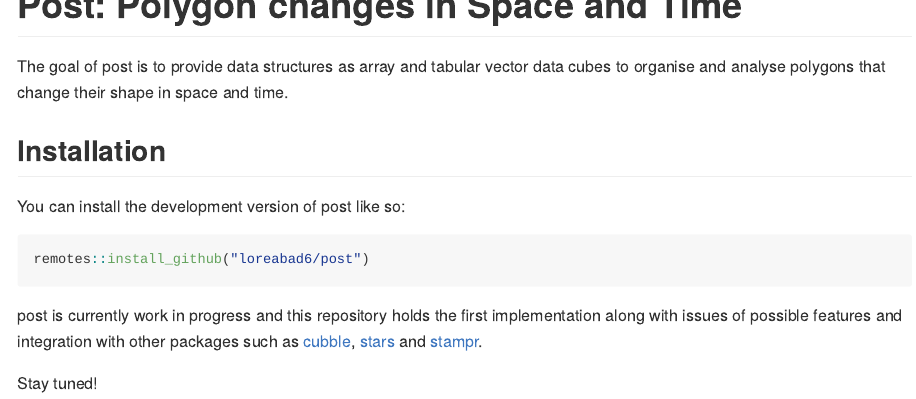
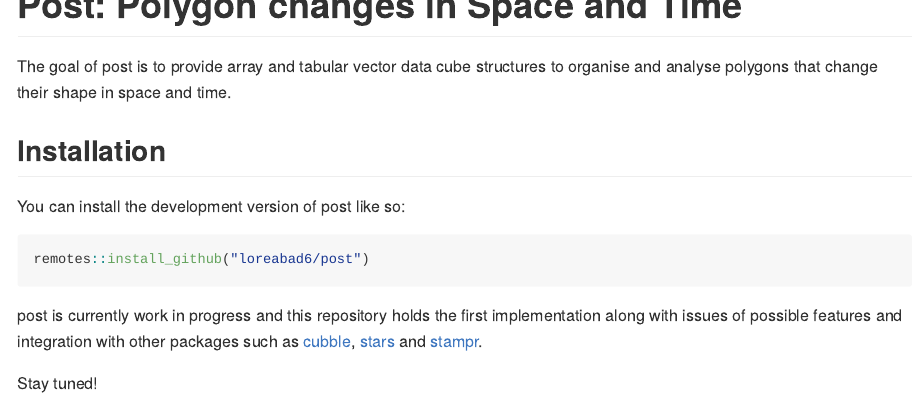
Before and after one commit to loreabad6/post, an R Markdown document (README.Rmd): the page in a window 1100 px wide, from its top. The pictures show the output file README.md that the author committed with the source, drawn offline in the style of GitHub; badge pictures from the web are left out.

Commit message:
docs: update description and maintainer email :books:

```diff
--- a/README.Rmd
+++ b/README.Rmd
@@ -19,7 +19,7 @@ knitr::opts_chunk$set(
 [![Project Status: WIP – Initial development is in progress, but there has not yet been a stable, usable release suitable for the public.](https://www.repostatus.org/badges/latest/wip.svg)](https://www.repostatus.org/#wip)
 <!-- badges: end -->
 
-The goal of post is to provide data structures as array and tabular vector data cubes to organise and analyse polygons that change their shape in space and time.
+The goal of post is to provide array and tabular vector data cube structures to organise and analyse polygons that change their shape in space and time.
 
 ## Installation
 
```
Also changed, not shown: README.md, 1 other file.
